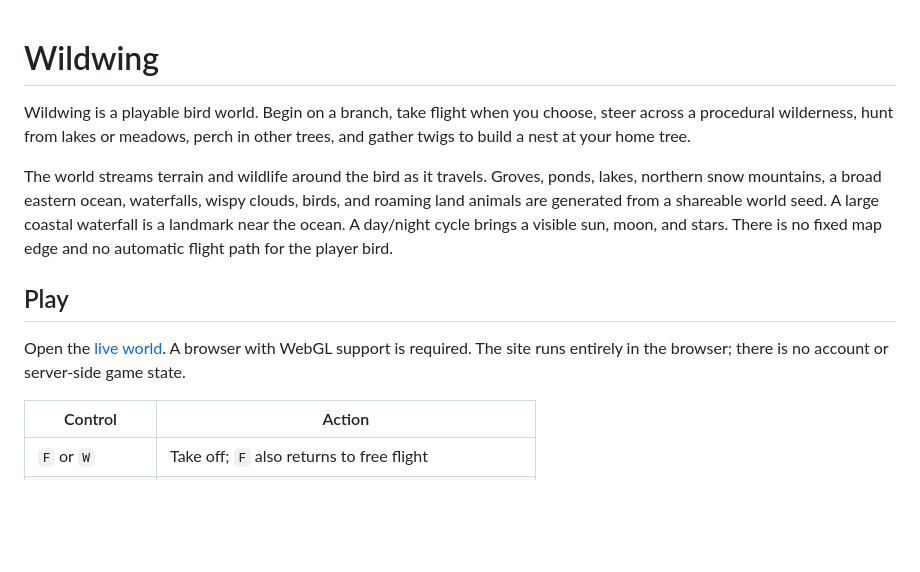
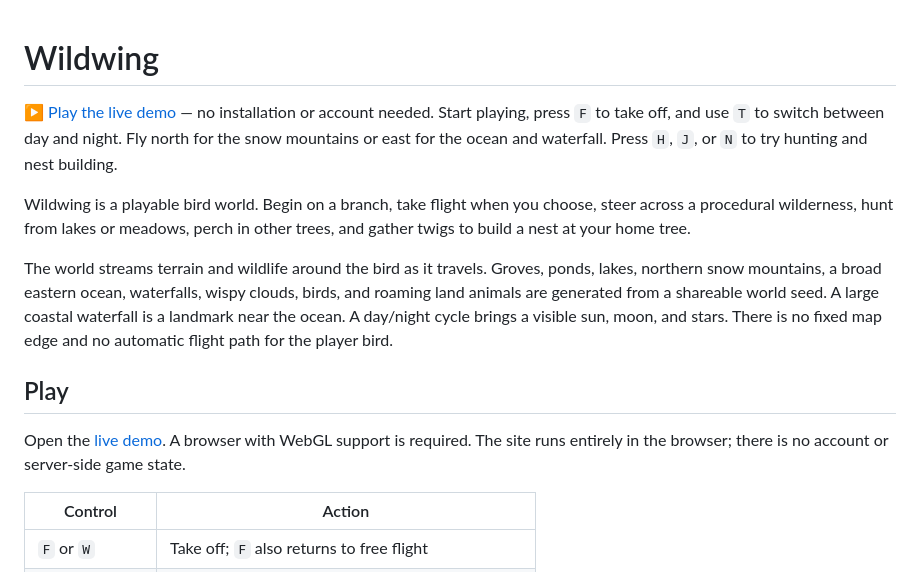
Before and after one commit to saivarun1410/wildwing, a Markdown page: README.md, the part around the change. Rendered like a GitHub page; blank space fills up the shorter version.

Commit message:
Feature playable demo in repository README

```diff
--- a/README.md
+++ b/README.md
@@ -1,4 +1,6 @@
 # Wildwing
+
+[▶ Play the live demo](https://wildwing.pages.dev/?seed=123456) — no installation or account needed. Start playing, press `F` to take off, and use `T` to switch between day and night. Fly north for the snow mountains or east for the ocean and waterfall. Press `H`, `J`, or `N` to try hunting and nest building.
 
 Wildwing is a playable bird world. Begin on a branch, take flight when you choose, steer across a procedural wilderness, hunt from lakes or meadows, perch in other trees, and gather twigs to build a nest at your home tree.
 
@@ -6,7 +8,7 @@ The world streams terrain and wildlife around the bird as it travels. Groves, po
 
 ## Play
 
-Open the [live world](https://wildwing.pages.dev/). A browser with WebGL support is required. The site runs entirely in the browser; there is no account or server-side game state.
+Open the [live demo](https://wildwing.pages.dev/?seed=123456). A browser with WebGL support is required. The site runs entirely in the browser; there is no account or server-side game state.
 
 | Control | Action |
 | --- | --- |
```
